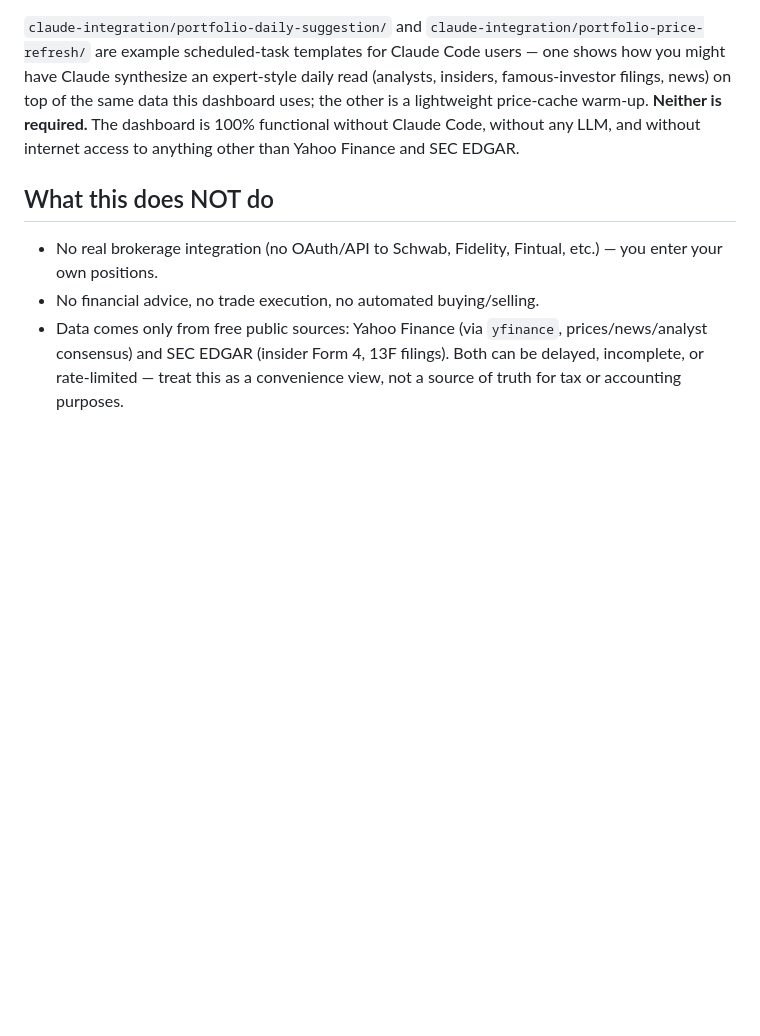
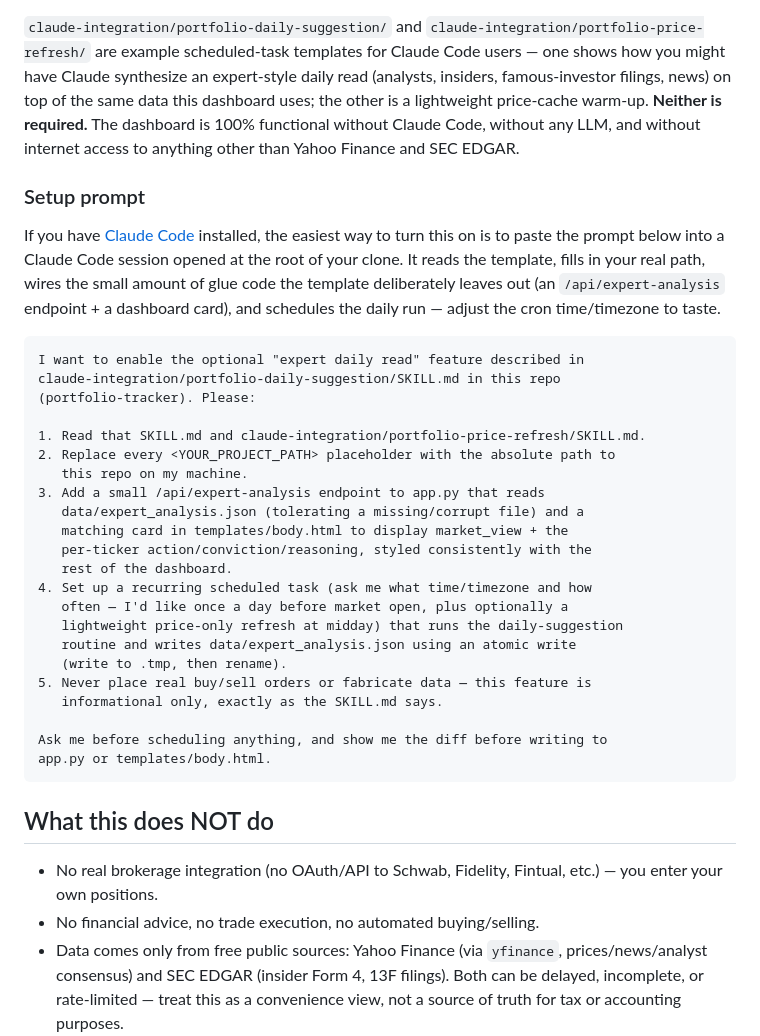
Before and after one commit to alexadarks/portfolio-tracker, a Markdown page: README.md, the part around the change. Drawn GitHub-style; blank space fills up the shorter version.

Commit message:
Add copy-paste setup prompt for the optional expert-analysis feature

````diff
--- a/README.md
+++ b/README.md
@@ -91,6 +91,40 @@ lightweight price-cache warm-up. **Neither is required.** The dashboard is
 100% functional without Claude Code, without any LLM, and without internet
 access to anything other than Yahoo Finance and SEC EDGAR.
 
+### Setup prompt
+
+If you have [Claude Code](https://claude.com/claude-code) installed, the
+easiest way to turn this on is to paste the prompt below into a Claude Code
+session opened at the root of your clone. It reads the template, fills in
+your real path, wires the small amount of glue code the template
+deliberately leaves out (an `/api/expert-analysis` endpoint + a dashboard
+card), and schedules the daily run — adjust the cron time/timezone to taste.
+
+```
+I want to enable the optional "expert daily read" feature described in
+claude-integration/portfolio-daily-suggestion/SKILL.md in this repo
+(portfolio-tracker). Please:
+
+1. Read that SKILL.md and claude-integration/portfolio-price-refresh/SKILL.md.
+2. Replace every <YOUR_PROJECT_PATH> placeholder with the absolute path to
+   this repo on my machine.
+3. Add a small /api/expert-analysis endpoint to app.py that reads
+   data/expert_analysis.json (tolerating a missing/corrupt file) and a
+   matching card in templates/body.html to display market_view + the
+   per-ticker action/conviction/reasoning, styled consistently with the
+   rest of the dashboard.
+4. Set up a recurring scheduled task (ask me what time/timezone and how
+   often — I'd like once a day before market open, plus optionally a
+   lightweight price-only refresh at midday) that runs the daily-suggestion
+   routine and writes data/expert_analysis.json using an atomic write
+   (write to .tmp, then rename).
+5. Never place real buy/sell orders or fabricate data — this feature is
+   informational only, exactly as the SKILL.md says.
+
+Ask me before scheduling anything, and show me the diff before writing to
+app.py or templates/body.html.
+```
+
 ## What this does NOT do
 
 - No real brokerage integration (no OAuth/API to Schwab, Fidelity, Fintual,
````
